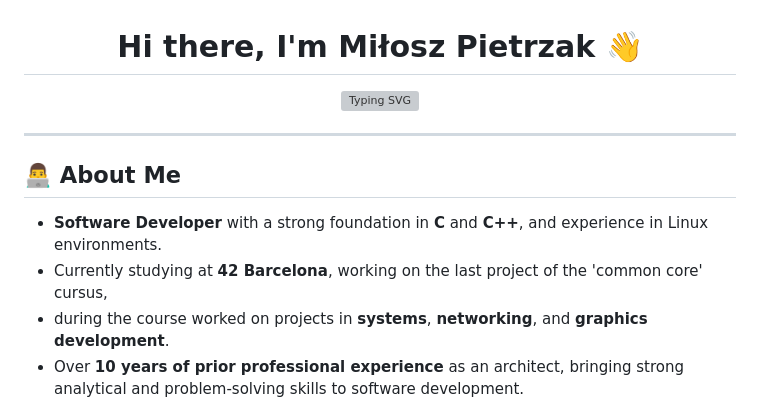
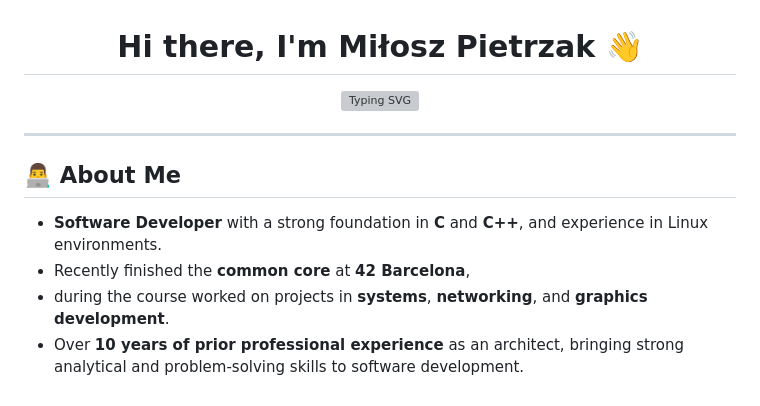
Before and after one commit to mpietrza/mpietrza, a Markdown page: README.md, the part around one of its changes. Rendered like a GitHub page; grey boxes are pictures that could not be loaded.

Commit message:
Updated README.md with new content and modifications

```diff
--- a/README.md
+++ b/README.md
@@ -10,7 +10,7 @@
 
 ## 👨‍💻 About Me
 - **Software Developer** with a strong foundation in **C** and **C++**, and experience in Linux environments.
-- Currently studying at **42 Barcelona**, working on the last project of the 'common core' cursus,
+- Recently finished the **common core** at **42 Barcelona**,
 - during the course worked on projects in **systems**, **networking**, and **graphics development**.
 - Over **10 years of prior professional experience** as an architect, bringing strong analytical and problem-solving skills to software development.
 - Passionate about **algorithms**, **debugging**, and **code optimization**.
```
Also changed, not shown: other parts of README.md (+3 -1 lines).
